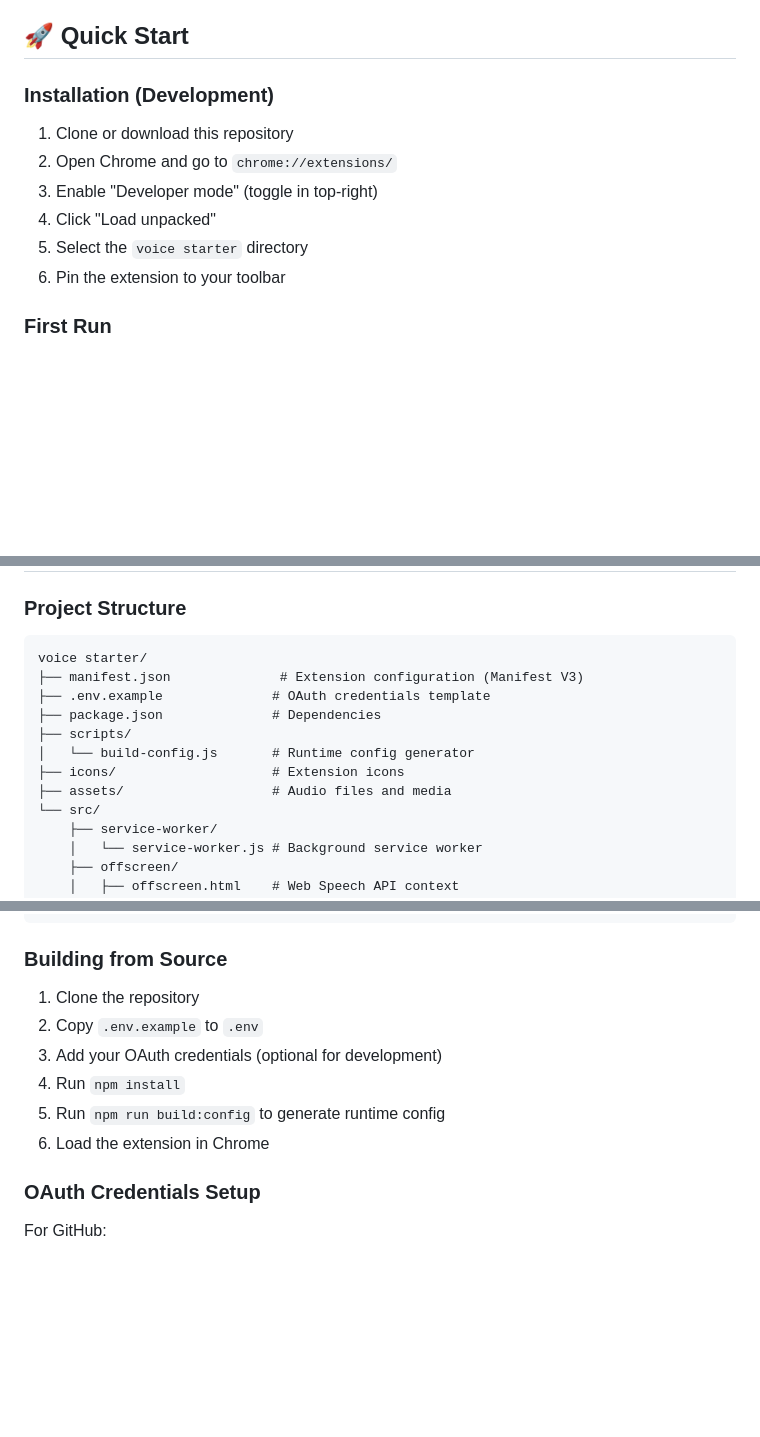
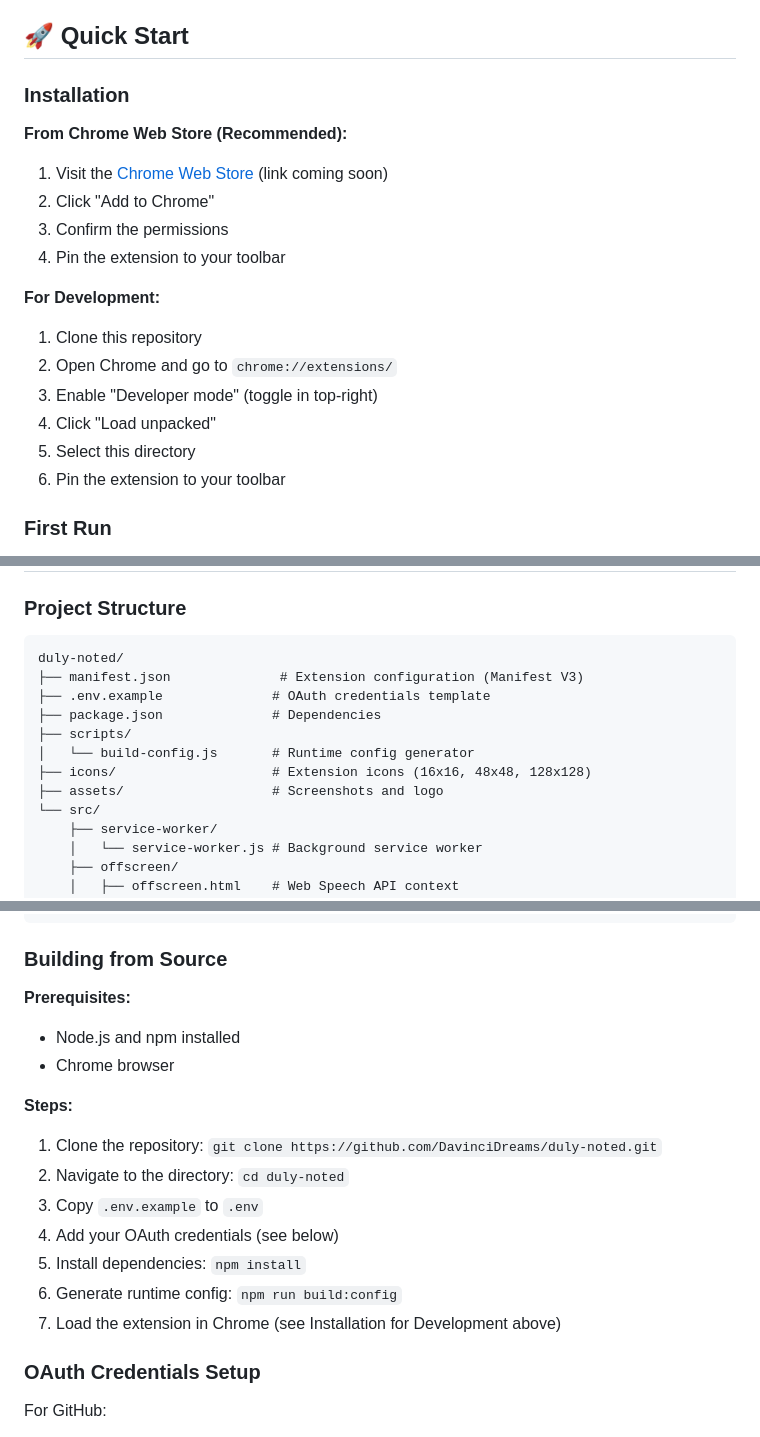
Before and after one commit to DavinciDreams/duly-noted, a Markdown page: README.md, 3 parts joined by grey strips. Drawn GitHub-style; blank space fills up the shorter version.

Commit message:
Update README for public release
Improved installation instructions and project structure:

Installation:
- Added Chrome Web Store installation section (primary method)
- Moved development installation to separate section
- Updated directory references from "voice starter" to "duly-noted"

Project Structure:
- Updated directory name in diagram to match repository
- Clarified icons folder (shows sizes)
- Updated assets folder description (screenshots and logo)

Building from Source:
- Added prerequisites section
- Included git clone command with repository URL
- Added step-by-step commands for clarity
- Better structured for new contributors

Now accurately reflects both end-user and developer workflows.

Co-Authored-By: Claude Sonnet 4.5 <noreply@anthropic.com>

````diff
--- a/README.md
+++ b/README.md
@@ -60,13 +60,20 @@ A Chrome extension that lets you quickly capture voice notes using Web Speech AP
 
 ## 🚀 Quick Start
 
-### Installation (Development)
+### Installation
 
-1. Clone or download this repository
+**From Chrome Web Store (Recommended):**
+1. Visit the [Chrome Web Store](https://chrome.google.com/webstore) (link coming soon)
+2. Click "Add to Chrome"
+3. Confirm the permissions
+4. Pin the extension to your toolbar
+
+**For Development:**
+1. Clone this repository
 2. Open Chrome and go to `chrome://extensions/`
 3. Enable "Developer mode" (toggle in top-right)
 4. Click "Load unpacked"
-5. Select the `voice starter` directory
+5. Select this directory
 6. Pin the extension to your toolbar
 
 ### First Run
@@ -154,14 +161,14 @@ A Chrome extension that lets you quickly capture voice notes using Web Speech AP
 ### Project Structure
 
 ```
-voice starter/
+duly-noted/
 ├── manifest.json              # Extension configuration (Manifest V3)
 ├── .env.example              # OAuth credentials template
 ├── package.json              # Dependencies
 ├── scripts/
 │   └── build-config.js       # Runtime config generator
-├── icons/                    # Extension icons
-├── assets/                   # Audio files and media
+├── icons/                    # Extension icons (16x16, 48x48, 128x128)
+├── assets/                   # Screenshots and logo
 └── src/
     ├── service-worker/
     │   └── service-worker.js # Background service worker
@@ -189,12 +196,18 @@ voice starter/
 
 ### Building from Source
 
-1. Clone the repository
-2. Copy `.env.example` to `.env`
-3. Add your OAuth credentials (optional for development)
-4. Run `npm install`
-5. Run `npm run build:config` to generate runtime config
-6. Load the extension in Chrome
+**Prerequisites:**
+- Node.js and npm installed
+- Chrome browser
+
+**Steps:**
+1. Clone the repository: `git clone https://github.com/DavinciDreams/duly-noted.git`
+2. Navigate to the directory: `cd duly-noted`
+3. Copy `.env.example` to `.env`
+4. Add your OAuth credentials (see below)
+5. Install dependencies: `npm install`
+6. Generate runtime config: `npm run build:config`
+7. Load the extension in Chrome (see Installation for Development above)
 
 ### OAuth Credentials Setup
 
````
